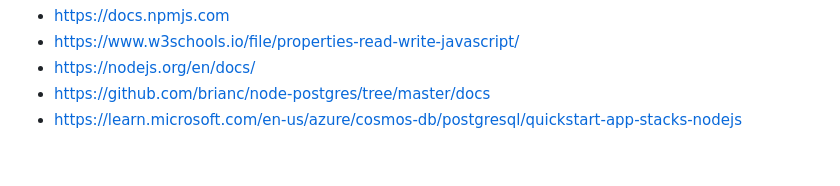
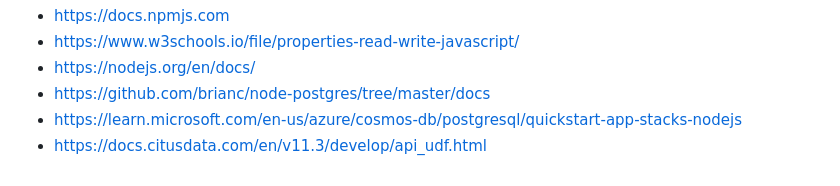
Before and after one commit to tpayne/lang-examples, a Markdown page: nodejs/dbops/README.md, the part around the change. GitHub-like rendering.

```diff
--- a/nodejs/dbops/README.md
+++ b/nodejs/dbops/README.md
@@ -162,3 +162,4 @@ References
 - https://nodejs.org/en/docs/
 - https://github.com/brianc/node-postgres/tree/master/docs
 - https://learn.microsoft.com/en-us/azure/cosmos-db/postgresql/quickstart-app-stacks-nodejs
+- https://docs.citusdata.com/en/v11.3/develop/api_udf.html
```
